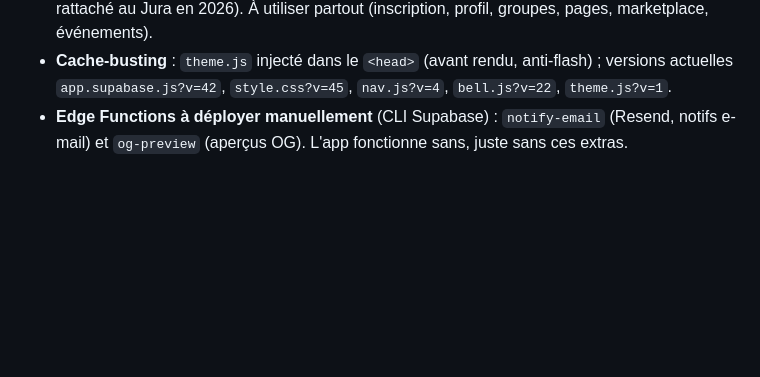
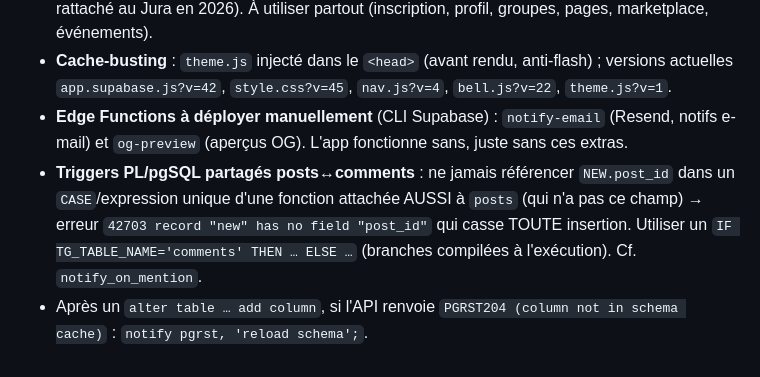
Before and after one commit to Helveticone/bepotes, a Markdown page: CLAUDE.md, the part around the change. GitHub-like rendering; blank space fills up the shorter version.

Commit message:
Doc: pièges connus (trigger NEW.post_id partagé posts/comments, reload schema PGRST204)

```diff
--- a/CLAUDE.md
+++ b/CLAUDE.md
@@ -50,3 +50,5 @@ Digest e-mail quotidien (optionnel, via `pg_cron` au lieu d'un mail par notif).
 - Liste des **communes** : centralisée dans `JP.COMMUNES` / `JP.communeOptions()` (inclut Moutier, rattaché au Jura en 2026). À utiliser partout (inscription, profil, groupes, pages, marketplace, événements).
 - **Cache-busting** : `theme.js` injecté dans le `<head>` (avant rendu, anti-flash) ; versions actuelles `app.supabase.js?v=42`, `style.css?v=45`, `nav.js?v=4`, `bell.js?v=22`, `theme.js?v=1`.
 - **Edge Functions à déployer manuellement** (CLI Supabase) : `notify-email` (Resend, notifs e-mail) et `og-preview` (aperçus OG). L'app fonctionne sans, juste sans ces extras.
+- **Triggers PL/pgSQL partagés posts↔comments** : ne jamais référencer `NEW.post_id` dans un `CASE`/expression unique d'une fonction attachée AUSSI à `posts` (qui n'a pas ce champ) → erreur `42703 record "new" has no field "post_id"` qui casse TOUTE insertion. Utiliser un `IF TG_TABLE_NAME='comments' THEN … ELSE …` (branches compilées à l'exécution). Cf. `notify_on_mention`.
+- Après un `alter table … add column`, si l'API renvoie `PGRST204 (column not in schema cache)` : `notify pgrst, 'reload schema';`.
```
